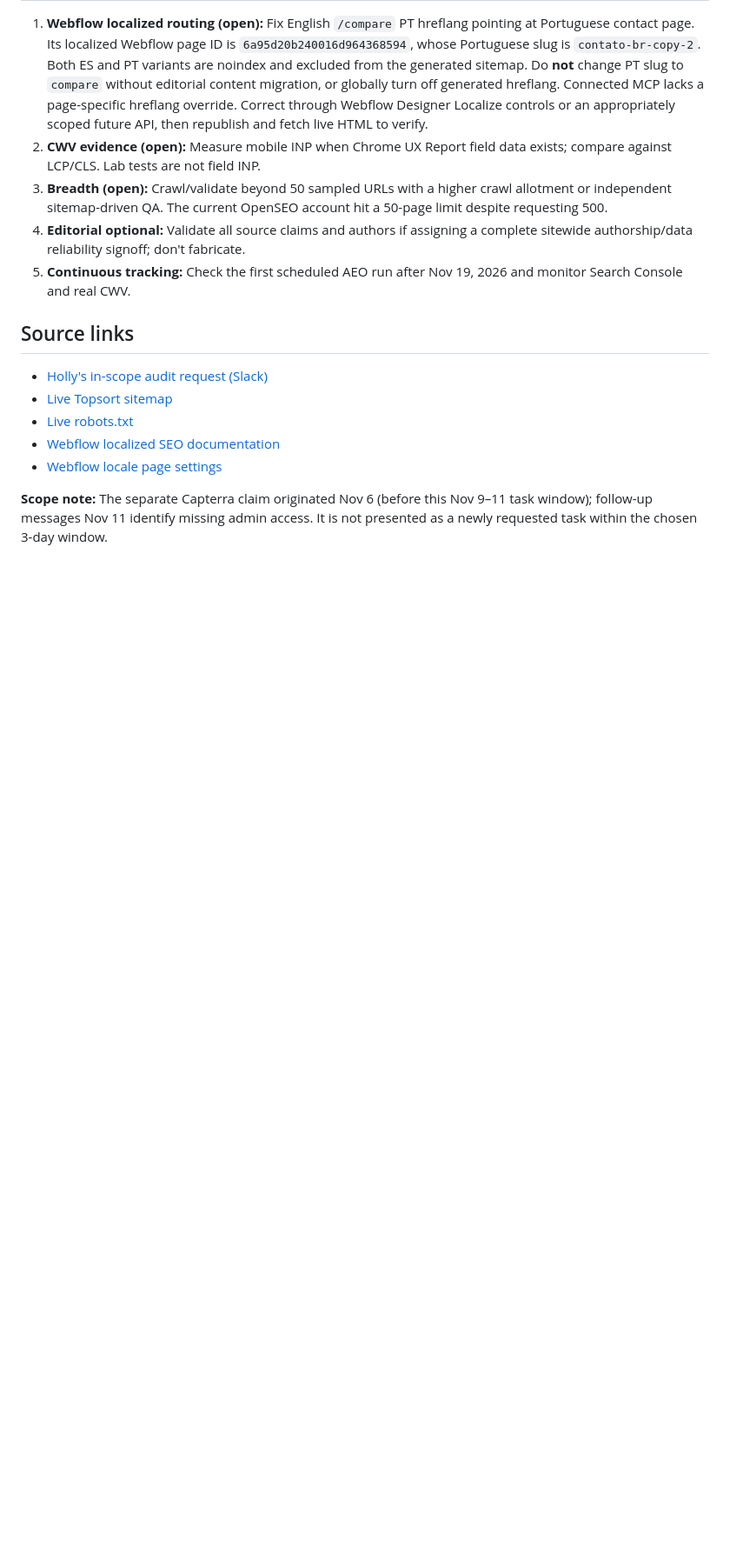
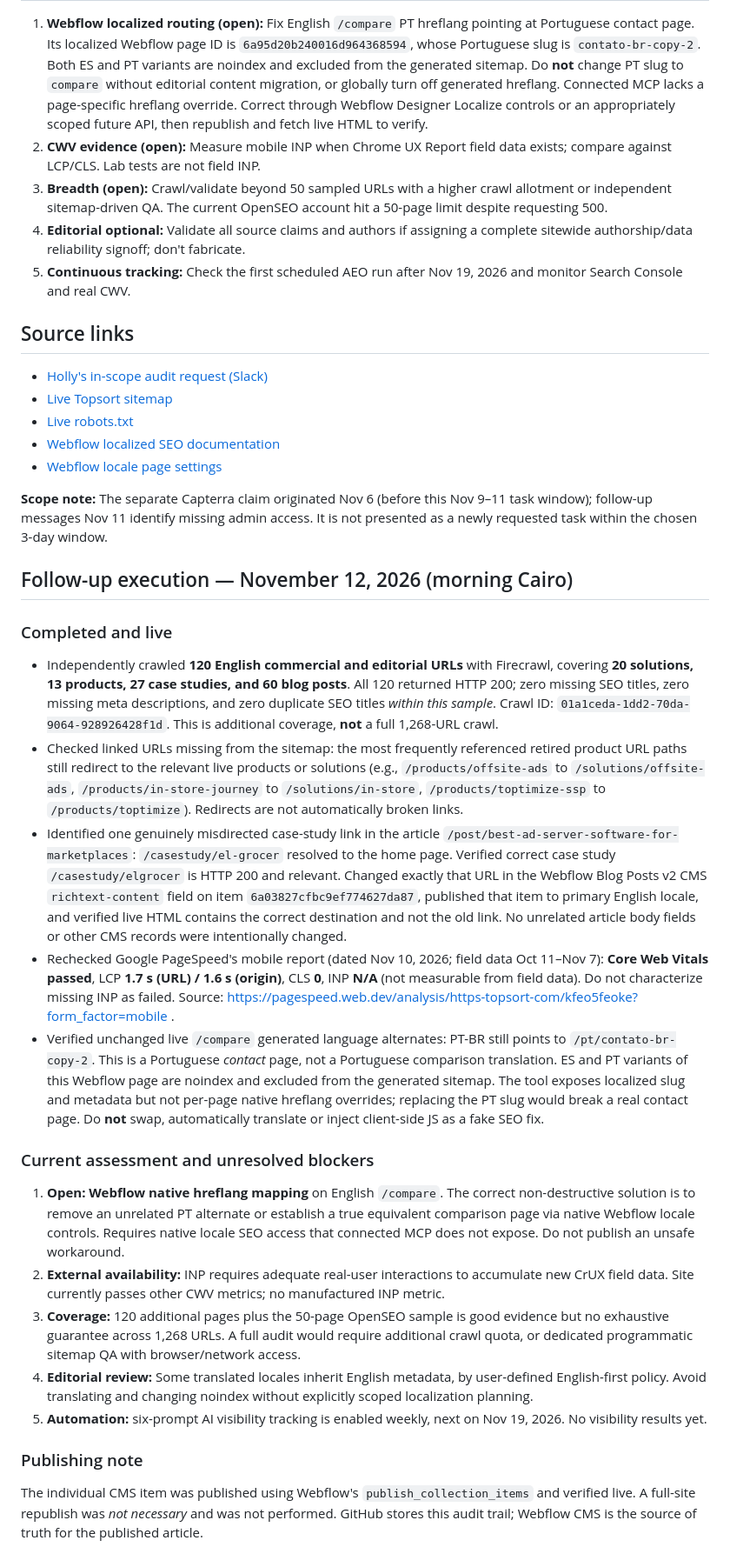
Before and after one commit to OmarTopsort/lovable-to-webflow-embeds, a Markdown page: deployment-notes/holly-seo-aeo-verification-2026-11-12.md, the part around the change. Shown at 87% size. Drawn GitHub-style; blank space fills up the shorter version.

Commit message:
Verify 120 live English pages and document published ElGrocer internal-link repair

```diff
--- a/deployment-notes/holly-seo-aeo-verification-2026-11-12.md
+++ b/deployment-notes/holly-seo-aeo-verification-2026-11-12.md
@@ -50,3 +50,23 @@ By contrast, the untranslated /es/products/t-brain and /pt/products/t-brain vari
 - [Webflow locale page settings](https://help.webflow.com/hc/en-us/articles/33961235760531-Localize-page-settings)
 
 **Scope note:** The separate Capterra claim originated Nov 6 (before this Nov 9–11 task window); follow-up messages Nov 11 identify missing admin access. It is not presented as a newly requested task within the chosen 3-day window.
+
+
+## Follow-up execution — November 12, 2026 (morning Cairo)
+
+### Completed and live
+- Independently crawled **120 English commercial and editorial URLs** with Firecrawl, covering **20 solutions, 13 products, 27 case studies, and 60 blog posts**. All 120 returned HTTP 200; zero missing SEO titles, zero missing meta descriptions, and zero duplicate SEO titles *within this sample*. Crawl ID: `01a1ceda-1dd2-70da-9064-928926428f1d`. This is additional coverage, **not** a full 1,268-URL crawl.
+- Checked linked URLs missing from the sitemap: the most frequently referenced retired product URL paths still redirect to the relevant live products or solutions (e.g., `/products/offsite-ads` to `/solutions/offsite-ads`, `/products/in-store-journey` to `/solutions/in-store`, `/products/toptimize-ssp` to `/products/toptimize`). Redirects are not automatically broken links.
+- Identified one genuinely misdirected case-study link in the article `/post/best-ad-server-software-for-marketplaces`: `/casestudy/el-grocer` resolved to the home page. Verified correct case study `/casestudy/elgrocer` is HTTP 200 and relevant. Changed exactly that URL in the Webflow Blog Posts v2 CMS `richtext-content` field on item `6a03827cfbc9ef774627da87`, published that item to primary English locale, and verified live HTML contains the correct destination and not the old link. No unrelated article body fields or other CMS records were intentionally changed.
+- Rechecked Google PageSpeed's mobile report (dated Nov 10, 2026; field data Oct 11–Nov 7): **Core Web Vitals passed**, LCP **1.7 s (URL) / 1.6 s (origin)**, CLS **0**, INP **N/A** (not measurable from field data). Do not characterize missing INP as failed. Source: https://pagespeed.web.dev/analysis/https-topsort-com/kfeo5feoke?form_factor=mobile .
+- Verified unchanged live `/compare` generated language alternates: PT-BR still points to `/pt/contato-br-copy-2`. This is a Portuguese *contact* page, not a Portuguese comparison translation. ES and PT variants of this Webflow page are noindex and excluded from the generated sitemap. The tool exposes localized slug and metadata but not per-page native hreflang overrides; replacing the PT slug would break a real contact page. Do **not** swap, automatically translate or inject client-side JS as a fake SEO fix.
+
+### Current assessment and unresolved blockers
+1. **Open: Webflow native hreflang mapping** on English `/compare`. The correct non-destructive solution is to remove an unrelated PT alternate or establish a true equivalent comparison page via native Webflow locale controls. Requires native locale SEO access that connected MCP does not expose. Do not publish an unsafe workaround.
+2. **External availability:** INP requires adequate real-user interactions to accumulate new CrUX field data. Site currently passes other CWV metrics; no manufactured INP metric.
+3. **Coverage:** 120 additional pages plus the 50-page OpenSEO sample is good evidence but no exhaustive guarantee across 1,268 URLs. A full audit would require additional crawl quota, or dedicated programmatic sitemap QA with browser/network access.
+4. **Editorial review:** Some translated locales inherit English metadata, by user-defined English-first policy. Avoid translating and changing noindex without explicitly scoped localization planning.
+5. **Automation:** six-prompt AI visibility tracking is enabled weekly, next on Nov 19, 2026. No visibility results yet.
+
+### Publishing note
+The individual CMS item was published using Webflow's `publish_collection_items` and verified live. A full-site republish was *not necessary* and was not performed. GitHub stores this audit trail; Webflow CMS is the source of truth for the published article.
```
